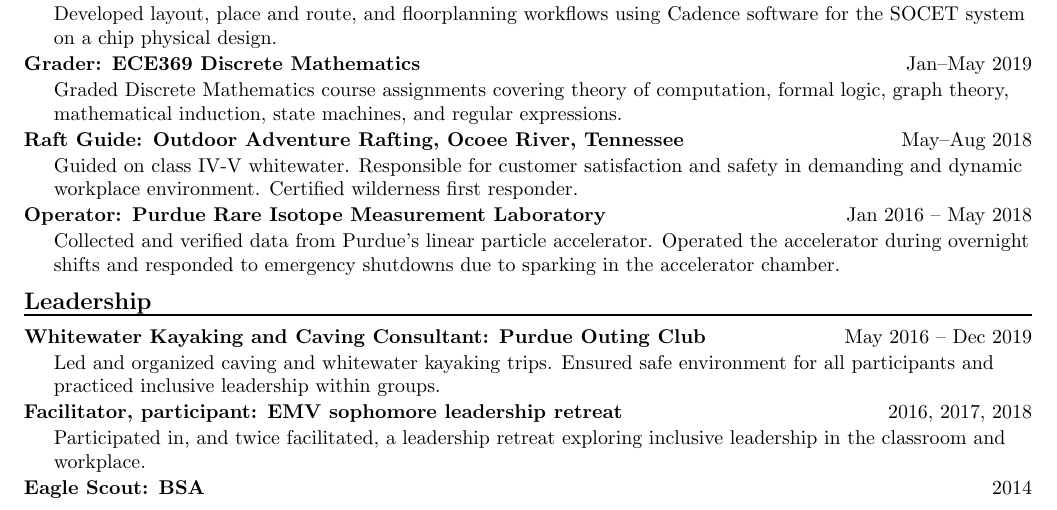
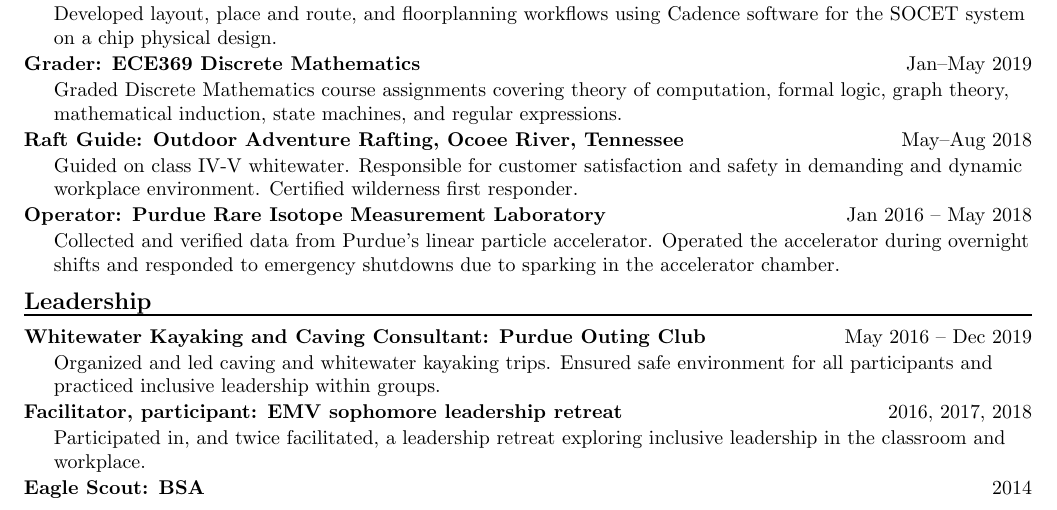
Before and after one commit to IsaiahGrace/Resume, a LaTeX CV (Resume.tex): part of the page, cut so that both start at the same text. Compiled offline with pdfLaTeX.

Commit message:
Organized and led, because thats the order they happen in

```diff
--- a/Resume.tex
+++ b/Resume.tex
@@ -123,7 +123,7 @@ ASIC Design
 \resumeItem
 {Whitewater Kayaking and Caving Consultant: Purdue Outing Club}
 {May 2016 -- Dec 2019}
-{Led and organized caving and whitewater kayaking trips. Ensured safe environment for all participants and practiced inclusive leadership within groups.}
+{Organized and led caving and whitewater kayaking trips. Ensured safe environment for all participants and practiced inclusive leadership within groups.}
 
 \resumeItem
 {Facilitator, participant: EMV sophomore leadership retreat}
```
Also changed, not shown: Resume.pdf.
